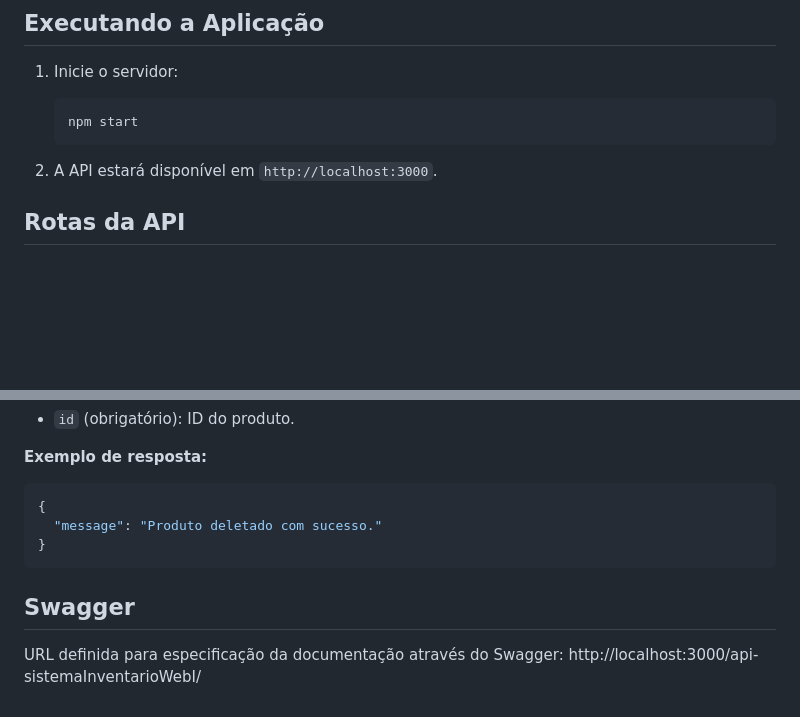
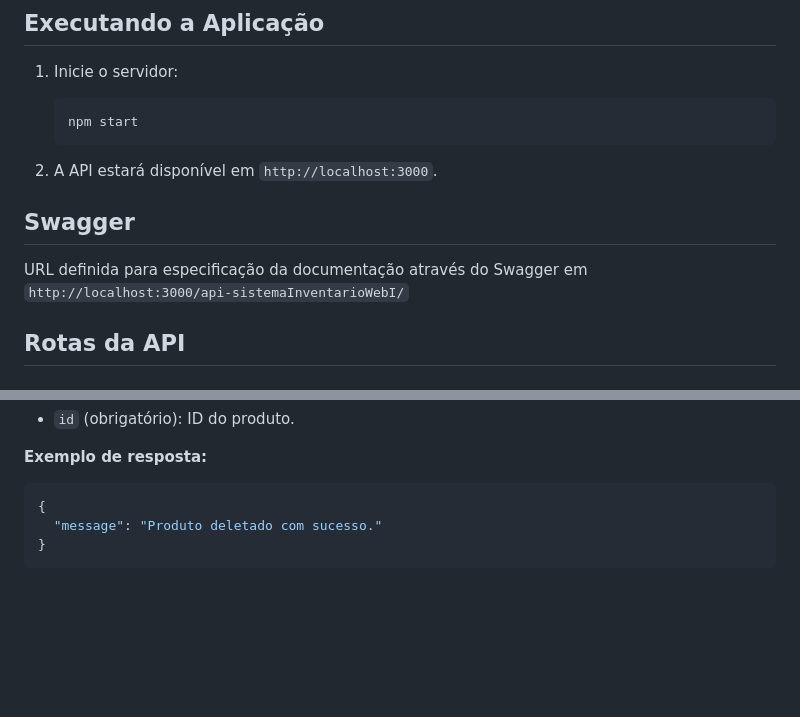
Before and after one commit to davysond/sistemaInventarioWebI, a Markdown page: README.md, 2 parts joined by grey strips. GitHub-like rendering; blank space fills up the shorter version.

````diff
--- a/README.md
+++ b/README.md
@@ -35,6 +35,10 @@ Repositório destinado ao projeto de um Sistema Interativo de Inventário, desen
    ```
 
 2. A API estará disponível em `http://localhost:3000`.
+
+## Swagger
+
+URL definida para especificação da documentação através do Swagger em `http://localhost:3000/api-sistemaInventarioWebI/`
 
 ## Rotas da API
 
@@ -233,7 +237,3 @@ Deleta um produto existente.
   "message": "Produto deletado com sucesso."
 }
 ```
-
-## Swagger
-
-URL definida para especificação da documentação através do Swagger: http://localhost:3000/api-sistemaInventarioWebI/
````
